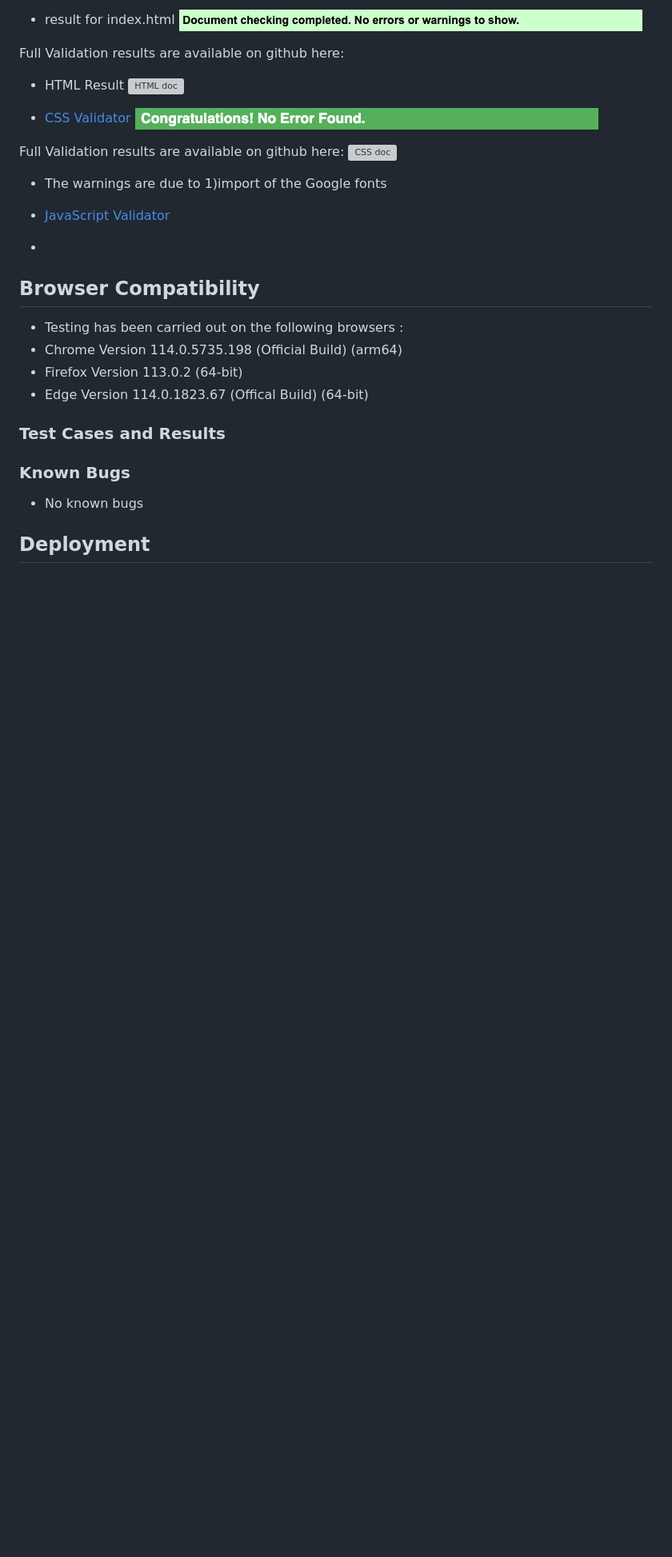
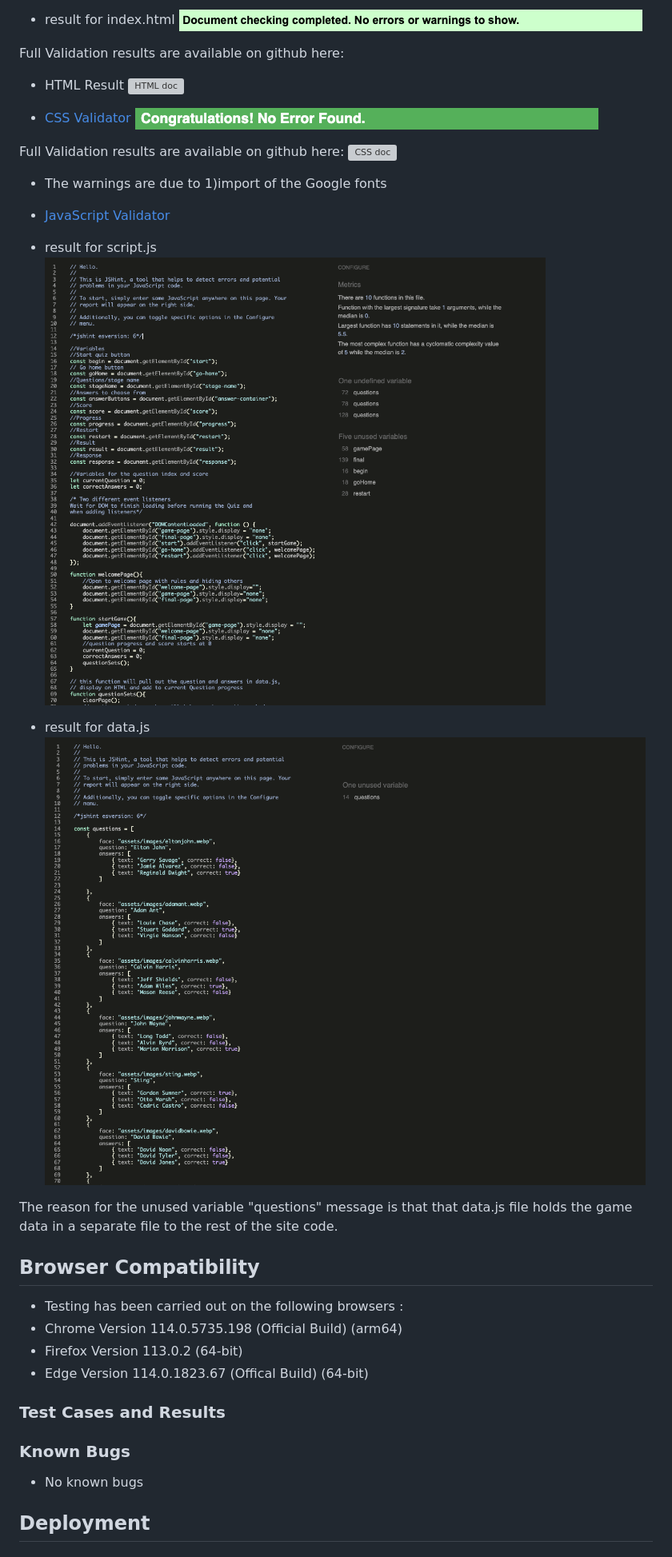
Before and after one commit to bolliebrain/you-know-my-stage-name, a Markdown page: README.md, the part around the change. Shown: that part at 80% size. Rendered like a GitHub page; pictures changed too: documentation/validation/data-js-test.png (added), documentation/validation/script-js-test.png (added); blank space fills up the shorter version; grey boxes are pictures that could not be loaded.

```diff
--- a/README.md
+++ b/README.md
@@ -133,7 +133,15 @@ Full Validation results are available on github here:
 - The warnings are due to 1)import of the Google fonts
 
 - [JavaScript Validator](https://jshint.com/)
--
+- result for script.js
+![JS Validationscript](documentation/validation/script-js-test.png)
+
+
+
+- result for data.js
+![JS Validationdata](documentation/validation/data-js-test.png)
+
+The reason for the unused variable "questions" message is that that data.js file holds the game data in a separate file to the rest of the site code.
 
 ## Browser Compatibility
 
```
Also changed, not shown: 1 other file.
